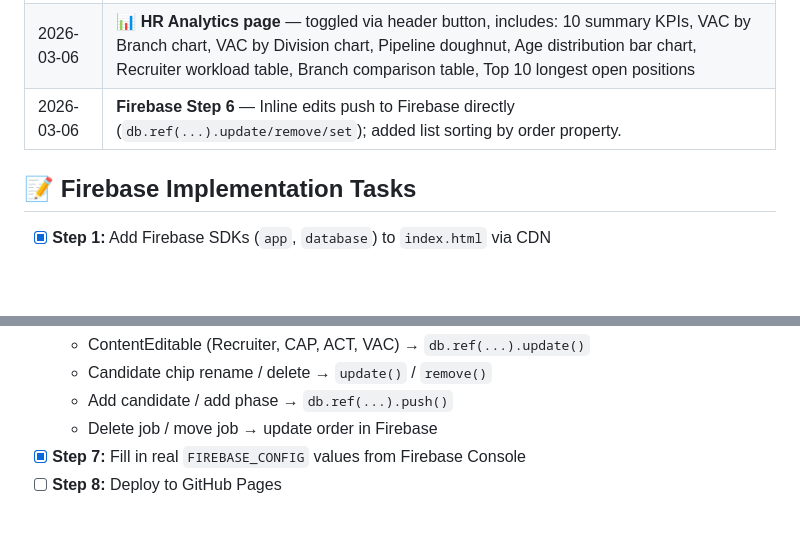
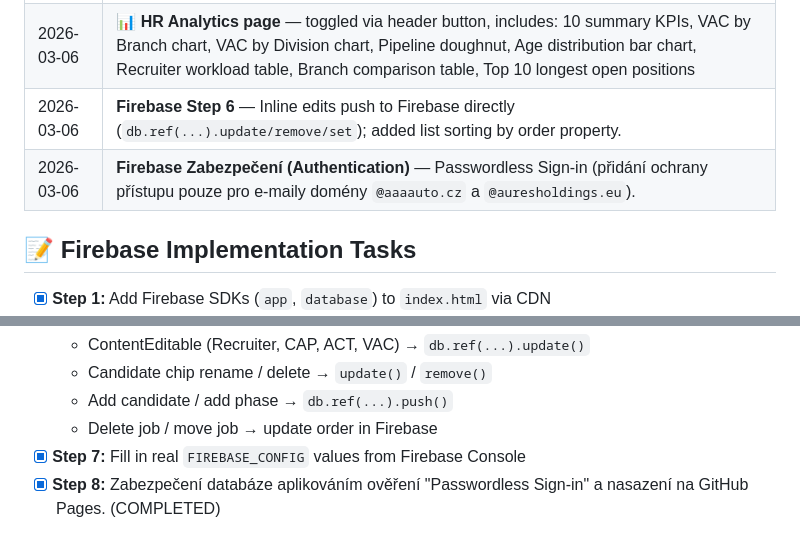
Before and after one commit to OndraDol/Vacancies, a Markdown page: readme.md, 2 parts joined by grey strips. Rendered like a GitHub page; blank space fills up the shorter version.

Commit message:
docs: finalize setup documentation, mark step 8 as complete

```diff
--- a/readme.md
+++ b/readme.md
@@ -106,6 +106,7 @@ The application expects an Excel `.xlsx` file exported from the ATS.
 | 2026-03-06 | **Visual separation** — stronger row borders, zebra striping, column dividers, larger branch card margins + shadow, animated left-border row accent on hover |
 | 2026-03-06 | **📊 HR Analytics page** — toggled via header button, includes: 10 summary KPIs, VAC by Branch chart, VAC by Division chart, Pipeline doughnut, Age distribution bar chart, Recruiter workload table, Branch comparison table, Top 10 longest open positions |
 | 2026-03-06 | **Firebase Step 6** — Inline edits push to Firebase directly (`db.ref(...).update/remove/set`); added list sorting by order property. |
+| 2026-03-06 | **Firebase Zabezpečení (Authentication)** — Passwordless Sign-in (přidání ochrany přístupu pouze pro e-maily domény `@aaaauto.cz` a `@auresholdings.eu`). |
 
 ## 📝 Firebase Implementation Tasks
 
@@ -120,4 +121,4 @@ The application expects an Excel `.xlsx` file exported from the ATS.
   * Add candidate / add phase → `db.ref(...).push()`
   * Delete job / move job → update order in Firebase
 - [x] **Step 7:** Fill in real `FIREBASE_CONFIG` values from Firebase Console
-- [ ] **Step 8:** Deploy to GitHub Pages
+- [x] **Step 8:** Zabezpečení databáze aplikováním ověření "Passwordless Sign-in" a nasazení na GitHub Pages. (COMPLETED)
```
